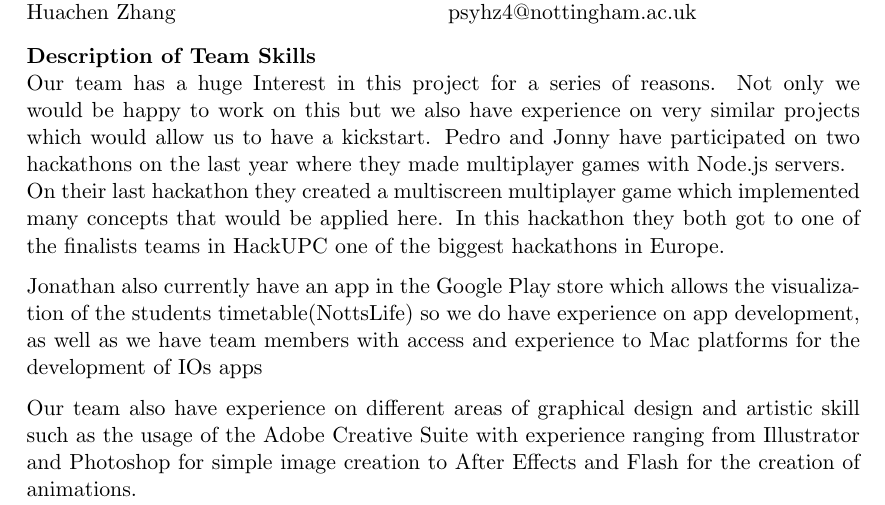
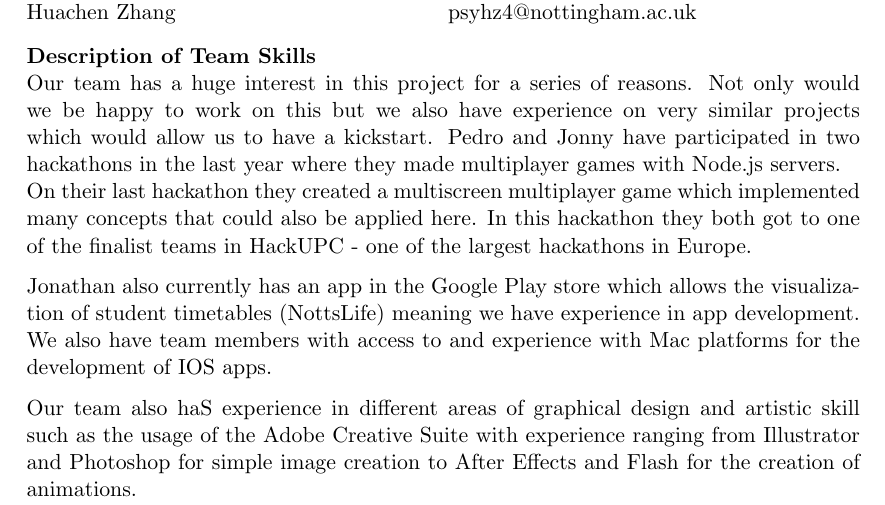
Before and after one commit to pedsm/EoIs, a LaTeX document (Poker/Poker.tex): part of page 1 of 2, cut so that both start at the same text. Compiled offline with pdfLaTeX.

Commit message:
Minor changes to sentence structure

```diff
--- a/Poker/Poker.tex
+++ b/Poker/Poker.tex
@@ -114,12 +114,12 @@
     psyhz4@nottingham.ac.uk \\
 \end{minipage}
 \textbf{Description of Team Skills}\\
-Our team has a huge Interest in this project for a series of reasons. Not only we would be happy to work on this but we also have experience on very similar projects which would allow us to have a kickstart. Pedro and Jonny have participated on two hackathons on the last year where they made multiplayer games with Node.js servers.\\
-On their last hackathon they created a multiscreen multiplayer game which implemented many concepts that would be applied here. In this hackathon they both got to one of the finalists teams in HackUPC one of the biggest hackathons in Europe.
+Our team has a huge interest in this project for a series of reasons. Not only would we be happy to work on this but we also have experience on very similar projects which would allow us to have a kickstart. Pedro and Jonny have participated in two hackathons in the last year where they made multiplayer games with Node.js servers.\\
+On their last hackathon they created a multiscreen multiplayer game which implemented many concepts that could also be applied here. In this hackathon they both got to one of the finalist teams in HackUPC - one of the largest hackathons in Europe.
 
-Jonathan also currently have an app in the Google Play store which allows the visualization of the students timetable(NottsLife) so we do have experience on app development, as well as we have team members with access and experience to Mac platforms for the development of IOs apps
+Jonathan also currently has an app in the Google Play store which allows the visualization of student timetables (NottsLife) meaning we have experience in app development. We also have team members with access to and experience with Mac platforms for the development of IOS apps.
 
-Our team also have experience on different areas of graphical design and artistic skill such as the usage of the Adobe Creative Suite with experience ranging from Illustrator and Photoshop for simple image creation to After Effects and Flash for the creation of animations.\\ \\
+Our team also haS experience in different areas of graphical design and artistic skill such as the usage of the Adobe Creative Suite with experience ranging from Illustrator and Photoshop for simple image creation to After Effects and Flash for the creation of animations.\\ \\
 \textbf{Highly Desirable Skills}\\
 In relation to programming all of our team members have experience programming from the most traditional languages on the Computer Science course to some less orthodox languages such as R, D and CoffeeScript.\\
 
```
